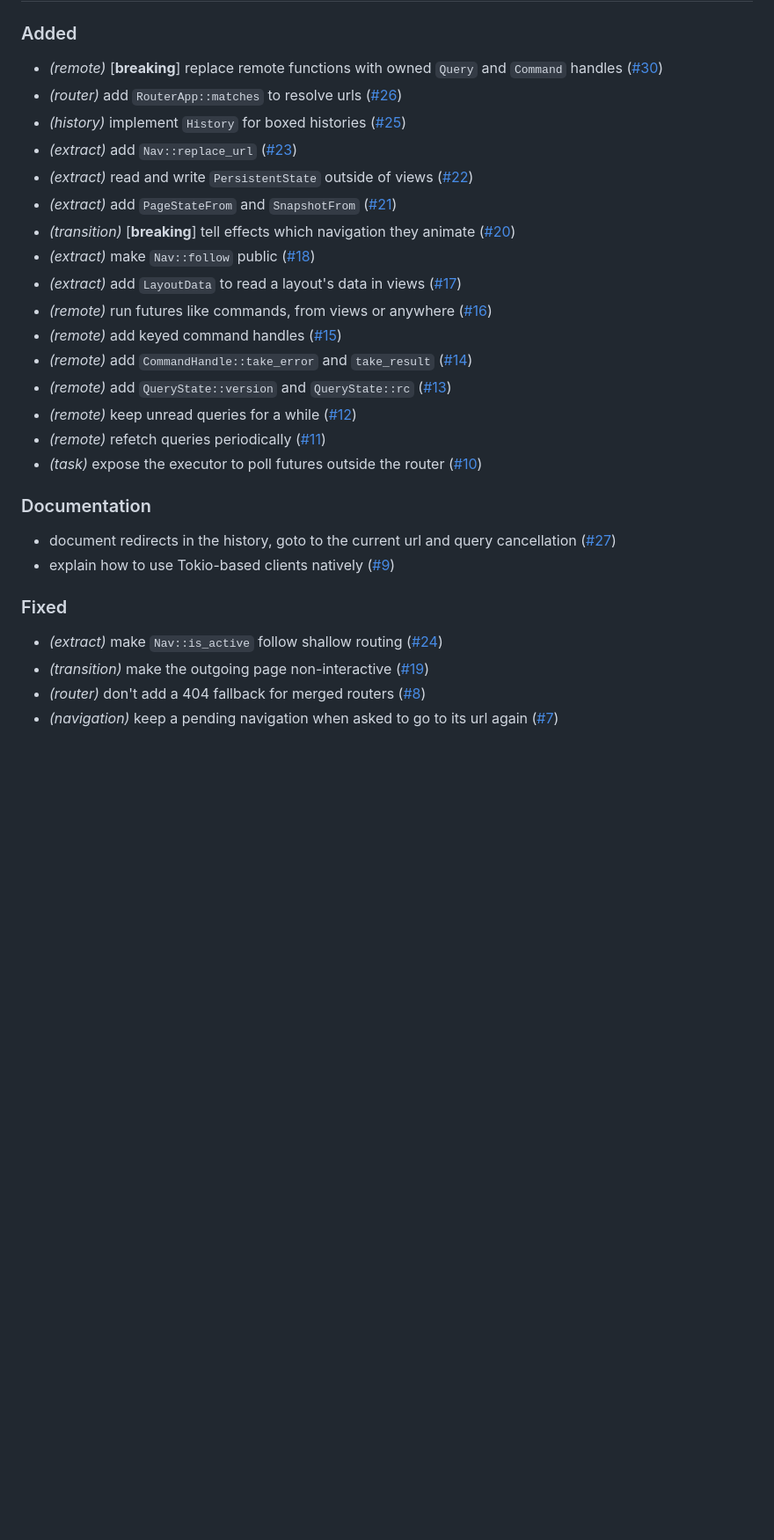
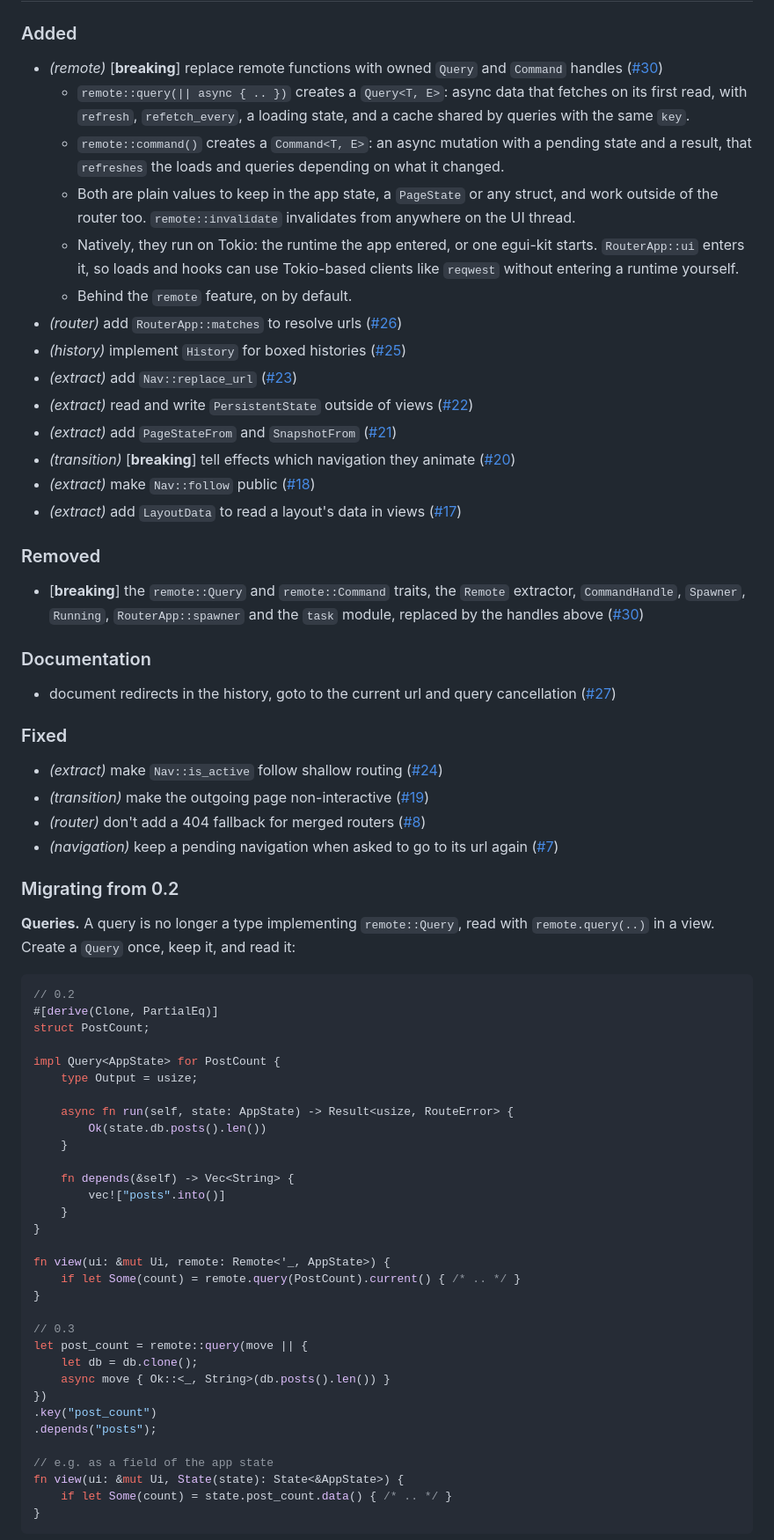
Before and after one commit to mounten/egui-kit, a Markdown page: CHANGELOG.md, the part around one of its changes. Shown at 88% size. Drawn GitHub-style; blank space fills up the shorter version.

Commit message:
docs(changelog): describe the new remote handles and add a migration guide

````diff
--- a/CHANGELOG.md
+++ b/CHANGELOG.md
@@ -12,6 +12,17 @@ and this project adheres to [Semantic Versioning](https://semver.org/spec/v2.0.0
 ### Added
 
 - *(remote)* [**breaking**] replace remote functions with owned `Query` and `Command` handles ([#30](https://github.com/mounten/egui-kit/pull/30))
+  - `remote::query(|| async { .. })` creates a `Query<T, E>`: async data that fetches on its
+    first read, with `refresh`, `refetch_every`, a loading state, and a cache shared by
+    queries with the same `key`.
+  - `remote::command()` creates a `Command<T, E>`: an async mutation with a pending state and a
+    result, that `refreshes` the loads and queries depending on what it changed.
+  - Both are plain values to keep in the app state, a `PageState` or any struct, and work
+    outside of the router too. `remote::invalidate` invalidates from anywhere on the UI thread.
+  - Natively, they run on Tokio: the runtime the app entered, or one egui-kit starts.
+    `RouterApp::ui` enters it, so loads and hooks can use Tokio-based clients like `reqwest`
+    without entering a runtime yourself.
+  - Behind the `remote` feature, on by default.
 - *(router)* add `RouterApp::matches` to resolve urls ([#26](https://github.com/mounten/egui-kit/pull/26))
 - *(history)* implement `History` for boxed histories ([#25](https://github.com/mounten/egui-kit/pull/25))
 - *(extract)* add `Nav::replace_url` ([#23](https://github.com/mounten/egui-kit/pull/23))
@@ -20,18 +31,16 @@ and this project adheres to [Semantic Versioning](https://semver.org/spec/v2.0.0
 - *(transition)* [**breaking**] tell effects which navigation they animate ([#20](https://github.com/mounten/egui-kit/pull/20))
 - *(extract)* make `Nav::follow` public ([#18](https://github.com/mounten/egui-kit/pull/18))
 - *(extract)* add `LayoutData` to read a layout's data in views ([#17](https://github.com/mounten/egui-kit/pull/17))
-- *(remote)* run futures like commands, from views or anywhere ([#16](https://github.com/mounten/egui-kit/pull/16))
-- *(remote)* add keyed command handles ([#15](https://github.com/mounten/egui-kit/pull/15))
-- *(remote)* add `CommandHandle::take_error` and `take_result` ([#14](https://github.com/mounten/egui-kit/pull/14))
-- *(remote)* add `QueryState::version` and `QueryState::rc` ([#13](https://github.com/mounten/egui-kit/pull/13))
-- *(remote)* keep unread queries for a while ([#12](https://github.com/mounten/egui-kit/pull/12))
-- *(remote)* refetch queries periodically ([#11](https://github.com/mounten/egui-kit/pull/11))
-- *(task)* expose the executor to poll futures outside the router ([#10](https://github.com/mounten/egui-kit/pull/10))
+
+### Removed
+
+- [**breaking**] the `remote::Query` and `remote::Command` traits, the `Remote` extractor,
+  `CommandHandle`, `Spawner`, `Running`, `RouterApp::spawner` and the `task` module, replaced by
+  the handles above ([#30](https://github.com/mounten/egui-kit/pull/30))
 
 ### Documentation
 
 - document redirects in the history, goto to the current url and query cancellation ([#27](https://github.com/mounten/egui-kit/pull/27))
-- explain how to use Tokio-based clients natively ([#9](https://github.com/mounten/egui-kit/pull/9))
 
 ### Fixed
 
@@ -39,3 +48,44 @@ and this project adheres to [Semantic Versioning](https://semver.org/spec/v2.0.0
 - *(transition)* make the outgoing page non-interactive ([#19](https://github.com/mounten/egui-kit/pull/19))
 - *(router)* don't add a 404 fallback for merged routers ([#8](https://github.com/mounten/egui-kit/pull/8))
 - *(navigation)* keep a pending navigation when asked to go to its url again ([#7](https://github.com/mounten/egui-kit/pull/7))
+
+### Migrating from 0.2
+
+**Queries.** A query is no longer a type implementing `remote::Query`, read with
+`remote.query(..)` in a view. Create a `Query` once, keep it, and read it:
+
+```rust
+// 0.2
+#[derive(Clone, PartialEq)]
+struct PostCount;
+
+impl Query<AppState> for PostCount {
+    type Output = usize;
+
+    async fn run(self, state: AppState) -> Result<usize, RouteError> {
+        Ok(state.db.posts().len())
+    }
+
+    fn depends(&self) -> Vec<String> {
+        vec!["posts".into()]
+    }
+}
+
+fn view(ui: &mut Ui, remote: Remote<'_, AppState>) {
+    if let Some(count) = remote.query(PostCount).current() { /* .. */ }
+}
+
+// 0.3
+let post_count = remote::query(move || {
+    let db = db.clone();
+    async move { Ok::<_, String>(db.posts().len()) }
+})
+.key("post_count")
+.depends("posts");
+
+// e.g. as a field of the app state
+fn view(ui: &mut Ui, State(state): State<&AppState>) {
+    if let Some(count) = state.post_count.data() { /* .. */ }
+}
+```
+
````
Also changed, not shown: other parts of CHANGELOG.md (+40 -0 lines).
